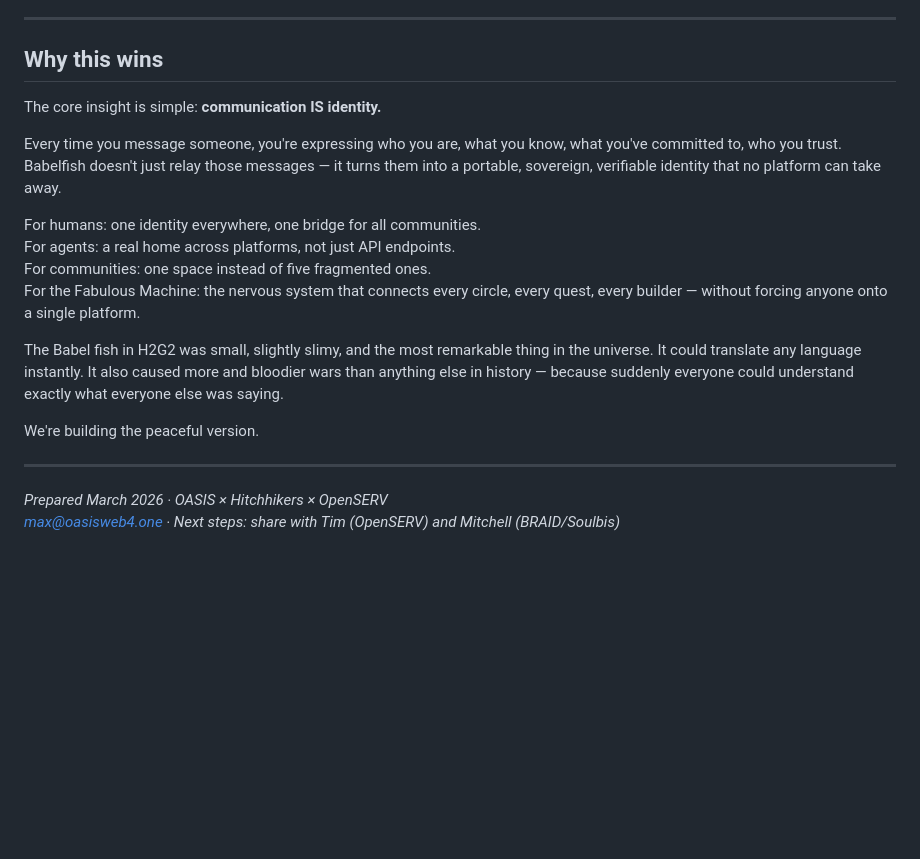
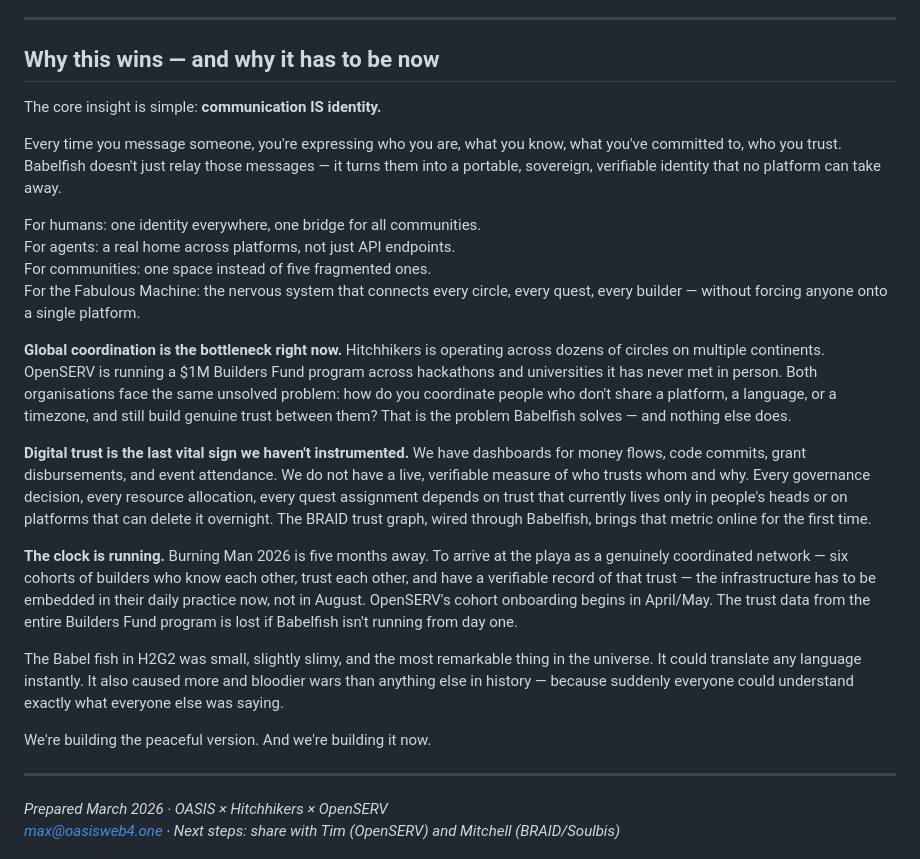
Before and after one commit to Improbable-Collaborations/Planning-Sprint, a Markdown page: 06-Projects/Babelfish/BABELFISH_LAUNCH_PLAN.md, the part around the change. Drawn GitHub-style; blank space fills up the shorter version.

```diff
--- a/06-Projects/Babelfish/BABELFISH_LAUNCH_PLAN.md
+++ b/06-Projects/Babelfish/BABELFISH_LAUNCH_PLAN.md
@@ -318,7 +318,7 @@ All of this ships in one sprint. Ordered by week, not by phase.
 
 ---
 
-## Why this wins
+## Why this wins — and why it has to be now
 
 The core insight is simple: **communication IS identity.**
 
@@ -329,9 +329,15 @@ For agents: a real home across platforms, not just API endpoints.
 For communities: one space instead of five fragmented ones.
 For the Fabulous Machine: the nervous system that connects every circle, every quest, every builder — without forcing anyone onto a single platform.
 
+**Global coordination is the bottleneck right now.** Hitchhikers is operating across dozens of circles on multiple continents. OpenSERV is running a $1M Builders Fund program across hackathons and universities it has never met in person. Both organisations face the same unsolved problem: how do you coordinate people who don't share a platform, a language, or a timezone, and still build genuine trust between them? That is the problem Babelfish solves — and nothing else does.
+
+**Digital trust is the last vital sign we haven't instrumented.** We have dashboards for money flows, code commits, grant disbursements, and event attendance. We do not have a live, verifiable measure of who trusts whom and why. Every governance decision, every resource allocation, every quest assignment depends on trust that currently lives only in people's heads or on platforms that can delete it overnight. The BRAID trust graph, wired through Babelfish, brings that metric online for the first time.
+
+**The clock is running.** Burning Man 2026 is five months away. To arrive at the playa as a genuinely coordinated network — six cohorts of builders who know each other, trust each other, and have a verifiable record of that trust — the infrastructure has to be embedded in their daily practice now, not in August. OpenSERV's cohort onboarding begins in April/May. The trust data from the entire Builders Fund program is lost if Babelfish isn't running from day one.
+
 The Babel fish in H2G2 was small, slightly slimy, and the most remarkable thing in the universe. It could translate any language instantly. It also caused more and bloodier wars than anything else in history — because suddenly everyone could understand exactly what everyone else was saying.
 
-We're building the peaceful version.
+We're building the peaceful version. And we're building it now.
 
 ---
 
```
Also changed, not shown: 06-Projects/Babelfish/BABELFISH_IDENTITY_ARCHITECTURE.md (+9 -2 lines).
